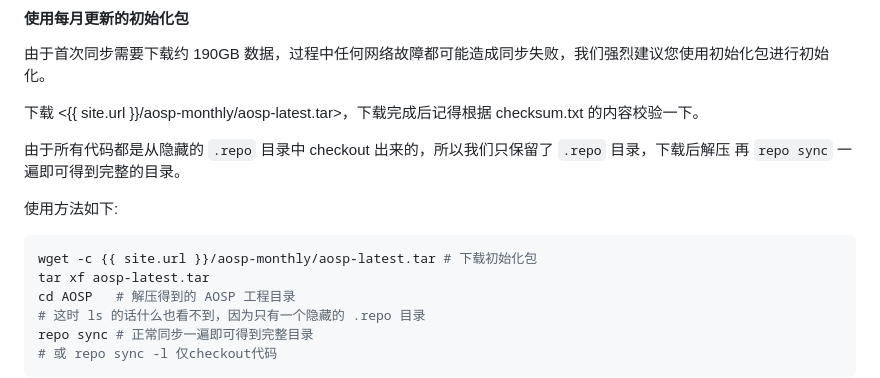
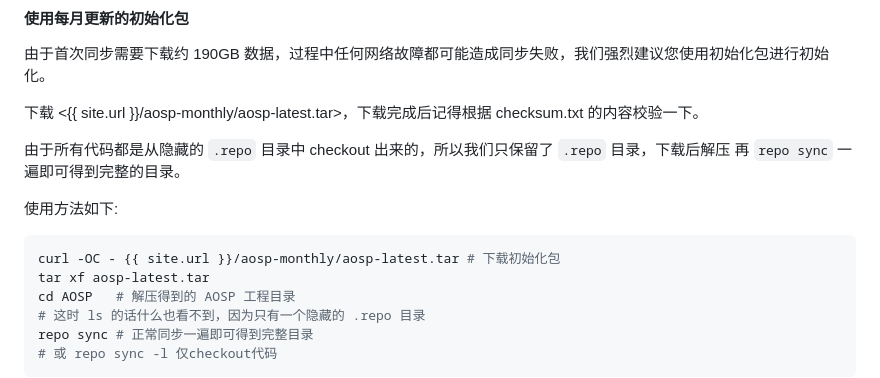
Before and after one commit to tuna/mirror-web, a Markdown page: help/_posts/1970-01-01-aosp.md, the part around the change. Rendered like a GitHub page.

Commit message:
help: aosp-monthly: use curl
We are still experiencing malicious traffic downloading this file,
1TB of them from curl as of last 24h

There are also constant downloads from wget, all of which have
been blocked.

Closes https://github.com/tuna/mirror-web/issues/333

````diff
--- a/help/_posts/1970-01-01-aosp.md
+++ b/help/_posts/1970-01-01-aosp.md
@@ -47,7 +47,7 @@ chmod a+x ~/bin/repo
 使用方法如下:
 
 ```bash
-wget -c {{ site.url }}/aosp-monthly/aosp-latest.tar # 下载初始化包
+curl -OC - {{ site.url }}/aosp-monthly/aosp-latest.tar # 下载初始化包
 tar xf aosp-latest.tar
 cd AOSP   # 解压得到的 AOSP 工程目录
 # 这时 ls 的话什么也看不到，因为只有一个隐藏的 .repo 目录
````
